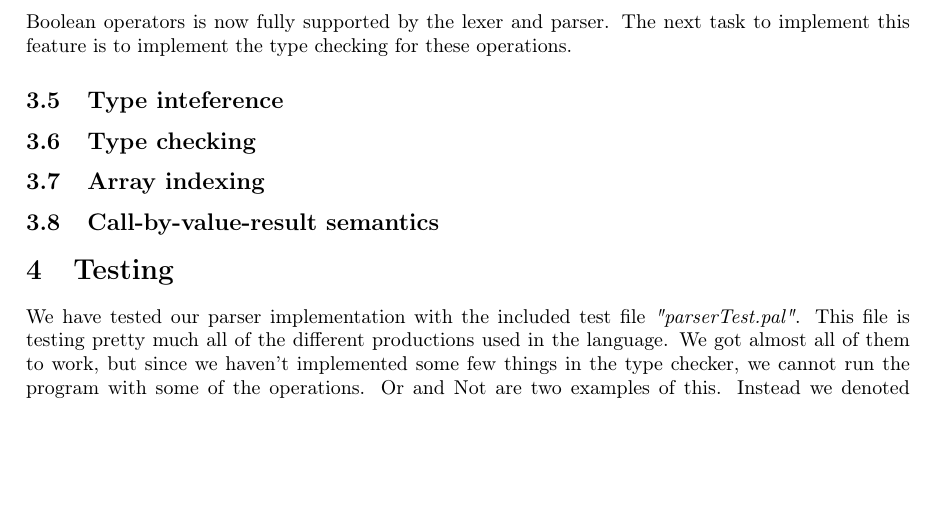
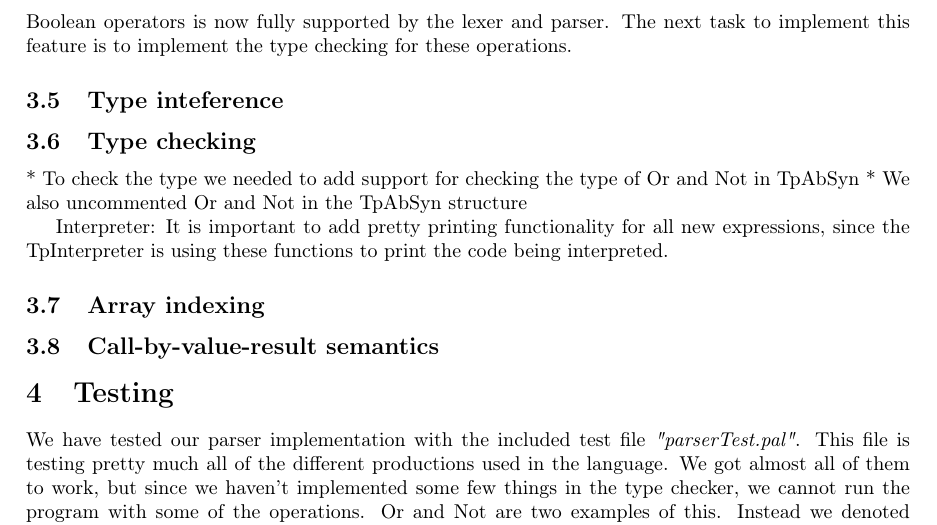
Before and after one commit to ZeerakW/Oversaetter2013, a LaTeX document (Report/report.tex): part of page 5 of 5, cut so that both start at the same text, the shorter picture padded with empty space. Compiled offline with pdfLaTeX.

Commit message:
Added some notes to report, which needs to be described better.

```diff
--- a/Report/report.tex
+++ b/Report/report.tex
@@ -221,6 +221,12 @@ Boolean operators is now fully supported by the lexer and parser. The next task
 \subsection{Type inteference}
 
 \subsection{Type checking}
+* To check the type we needed to add support for checking the type of Or and Not in TpAbSyn
+* We also uncommented Or and Not in the TpAbSyn structure
+
+Interpreter:
+It is important to add pretty printing functionality for all new expressions, since the TpInterpreter is using these functions to print the code being interpreted.
+
 \subsection{Array indexing}
 \subsection{Call-by-value-result semantics}
 
```
